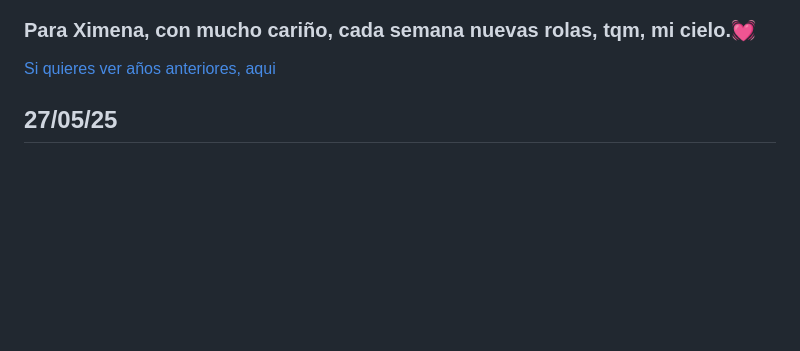
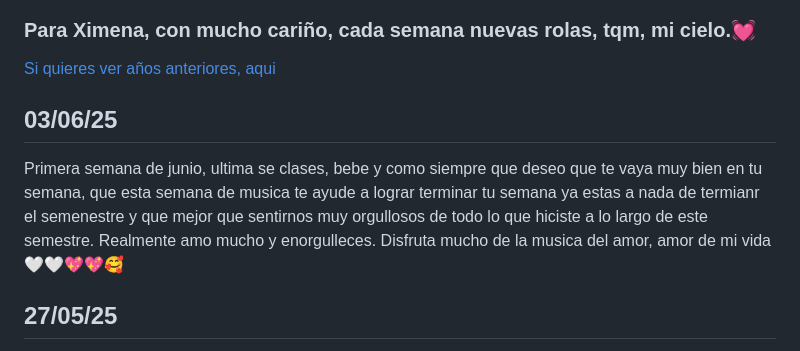
Before and after one commit to FernandoSerio/fernandoserio.github.io, a Markdown page: pages/index.md, the part around the change. GitHub-like rendering; blank space fills up the shorter version.

```diff
--- a/pages/index.md
+++ b/pages/index.md
@@ -6,6 +6,9 @@
 ### Para Ximena, con mucho cariño, cada semana nuevas rolas, tqm, mi cielo.💓
 
 [Si quieres ver años anteriores, aqui](#fin)
+
+## 03/06/25
+Primera semana de junio, ultima se clases, bebe y como siempre que deseo que te vaya muy bien en tu semana, que esta semana de musica te ayude a lograr terminar tu semana ya estas a nada de termianr el semenestre y que mejor que sentirnos muy orgullosos de todo lo que hiciste a lo largo de este semestre. Realmente amo mucho y enorgulleces. Disfruta mucho de la musica del amor, amor de mi vida 🤍🤍💖💖🥰
 
 ## 27/05/25
 Que raro es escribirte despues de un aniversario, sabes, casi siempre es de que un dia antes o el mero dia pero nunca un dia despues, no es que sea nada malo verdad, pero me parece curiosos siento como si lo experimentara por primera vez jajaja, no se realmente curioso, en fin mi amor, me despido de ti en esta nota breve de la musica para tu semana esperando que puedas disfrutar la nueva musica que seleccione para ti mi amor, que todo mi amor llegue como siempre por todos los canales posibles, alma, pensamiento, musica, cartas, letras, todas las formas posibles, te amo por siempre Ximena, gracias por todo este tiempo siendo tan increible, te amo amo amo amoooooo ♥♥♥♥
```
